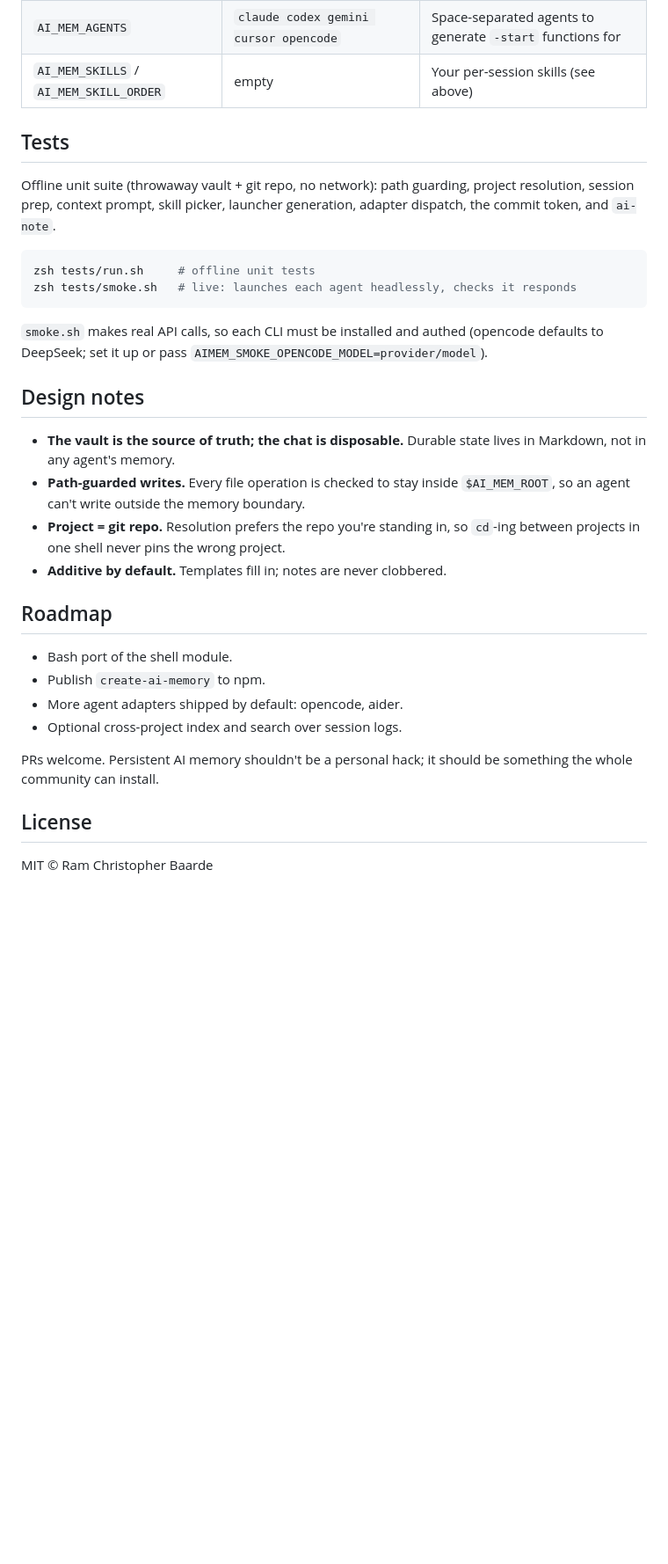
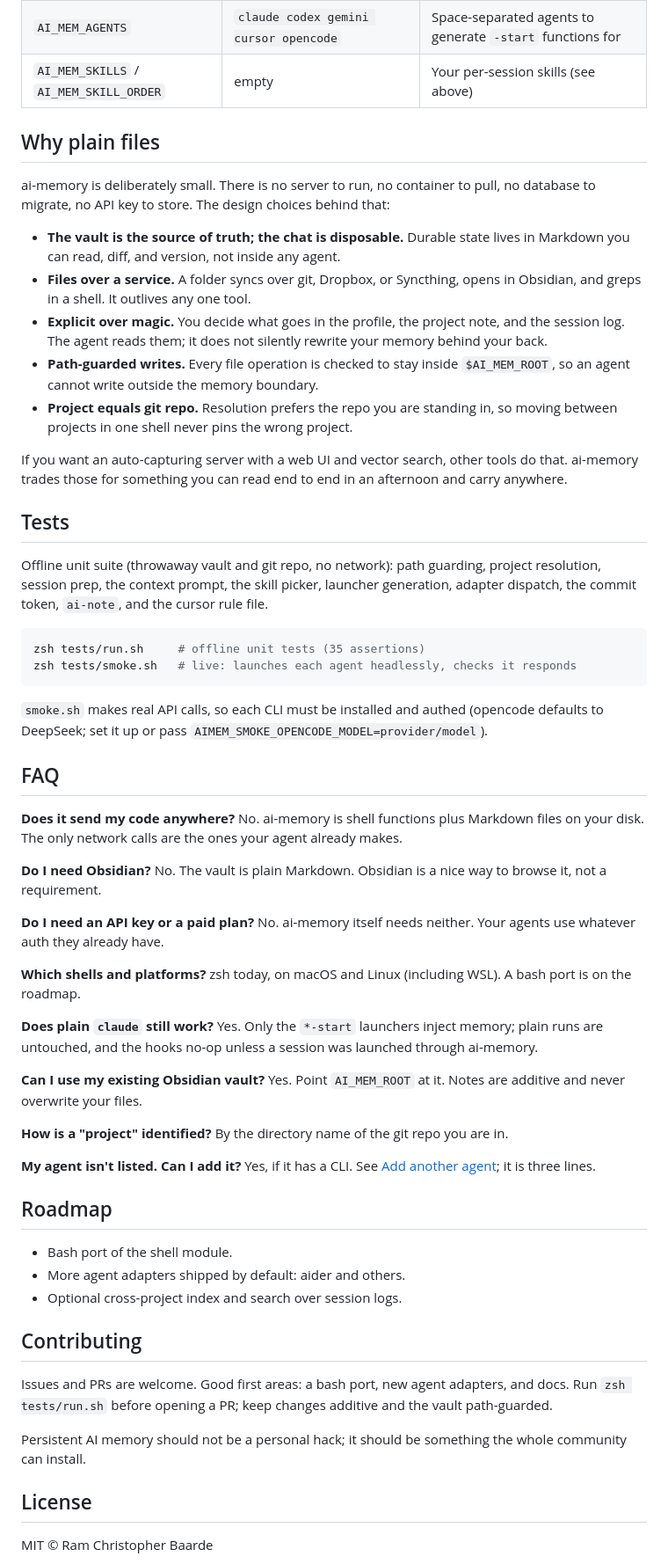
Before and after one commit to rambaarde/create-ai-memory, a Markdown page: README.md, the part around one of its changes. Shown at 88% size. Rendered like a GitHub page; blank space fills up the shorter version.

````diff
--- a/README.md
+++ b/README.md
@@ -300,14 +334,36 @@ git -C <repo> config core.hooksPath .githooks
 | `AI_MEM_AGENTS` | `claude codex gemini cursor opencode` | Space-separated agents to generate `-start` functions for |
 | `AI_MEM_SKILLS` / `AI_MEM_SKILL_ORDER` | empty | Your per-session skills (see above) |
 
+## Why plain files
+
+ai-memory is deliberately small. There is no server to run, no container to pull,
+no database to migrate, no API key to store. The design choices behind that:
+
+- **The vault is the source of truth; the chat is disposable.** Durable state
+  lives in Markdown you can read, diff, and version, not inside any agent.
+- **Files over a service.** A folder syncs over git, Dropbox, or Syncthing, opens
+  in Obsidian, and greps in a shell. It outlives any one tool.
+- **Explicit over magic.** You decide what goes in the profile, the project note,
+  and the session log. The agent reads them; it does not silently rewrite your
+  memory behind your back.
+- **Path-guarded writes.** Every file operation is checked to stay inside
+  `$AI_MEM_ROOT`, so an agent cannot write outside the memory boundary.
+- **Project equals git repo.** Resolution prefers the repo you are standing in, so
+  moving between projects in one shell never pins the wrong project.
+
+If you want an auto-capturing server with a web UI and vector search, other tools
+do that. ai-memory trades those for something you can read end to end in an
+afternoon and carry anywhere.
+
 ## Tests
 
-Offline unit suite (throwaway vault + git repo, no network): path guarding,
-project resolution, session prep, context prompt, skill picker, launcher
-generation, adapter dispatch, the commit token, and `ai-note`.
+Offline unit suite (throwaway vault and git repo, no network): path guarding,
+project resolution, session prep, the context prompt, the skill picker, launcher
+generation, adapter dispatch, the commit token, `ai-note`, and the cursor rule
+file.
 
 ```sh
-zsh tests/run.sh     # offline unit tests
+zsh tests/run.sh     # offline unit tests (35 assertions)
 zsh tests/smoke.sh   # live: launches each agent headlessly, checks it responds
 ```
 
@@ -315,25 +371,50 @@ zsh tests/smoke.sh   # live: launches each agent headlessly, checks it responds
 (opencode defaults to DeepSeek; set it up or pass
 `AIMEM_SMOKE_OPENCODE_MODEL=provider/model`).
 
-## Design notes
+## FAQ
 
-- **The vault is the source of truth; the chat is disposable.** Durable state lives
-  in Markdown, not in any agent's memory.
-- **Path-guarded writes.** Every file operation is checked to stay inside
-  `$AI_MEM_ROOT`, so an agent can't write outside the memory boundary.
-- **Project = git repo.** Resolution prefers the repo you're standing in, so
-  `cd`-ing between projects in one shell never pins the wrong project.
-- **Additive by default.** Templates fill in; notes are never clobbered.
+**Does it send my code anywhere?**
+No. ai-memory is shell functions plus Markdown files on your disk. The only network
+calls are the ones your agent already makes.
+
+**Do I need Obsidian?**
+No. The vault is plain Markdown. Obsidian is a nice way to browse it, not a
+requirement.
+
+**Do I need an API key or a paid plan?**
+No. ai-memory itself needs neither. Your agents use whatever auth they already have.
+
+**Which shells and platforms?**
+zsh today, on macOS and Linux (including WSL). A bash port is on the roadmap.
+
+**Does plain `claude` still work?**
+Yes. Only the `*-start` launchers inject memory; plain runs are untouched, and the
+hooks no-op unless a session was launched through ai-memory.
+
+**Can I use my existing Obsidian vault?**
+Yes. Point `AI_MEM_ROOT` at it. Notes are additive and never overwrite your files.
+
+**How is a "project" identified?**
+By the directory name of the git repo you are in.
+
+**My agent isn't listed. Can I add it?**
+Yes, if it has a CLI. See [Add another agent](#add-another-agent); it is three
+lines.
 
 ## Roadmap
 
 - Bash port of the shell module.
-- Publish `create-ai-memory` to npm.
-- More agent adapters shipped by default: opencode, aider.
+- More agent adapters shipped by default: aider and others.
 - Optional cross-project index and search over session logs.
 
-PRs welcome. Persistent AI memory shouldn't be a personal hack; it should be
-something the whole community can install.
+## Contributing
+
+Issues and PRs are welcome. Good first areas: a bash port, new agent adapters, and
+docs. Run `zsh tests/run.sh` before opening a PR; keep changes additive and the
+vault path-guarded.
+
+Persistent AI memory should not be a personal hack; it should be something the
+whole community can install.
 
 ## License
 
````
Also changed, not shown: other parts of README.md (+59 -25 lines).
